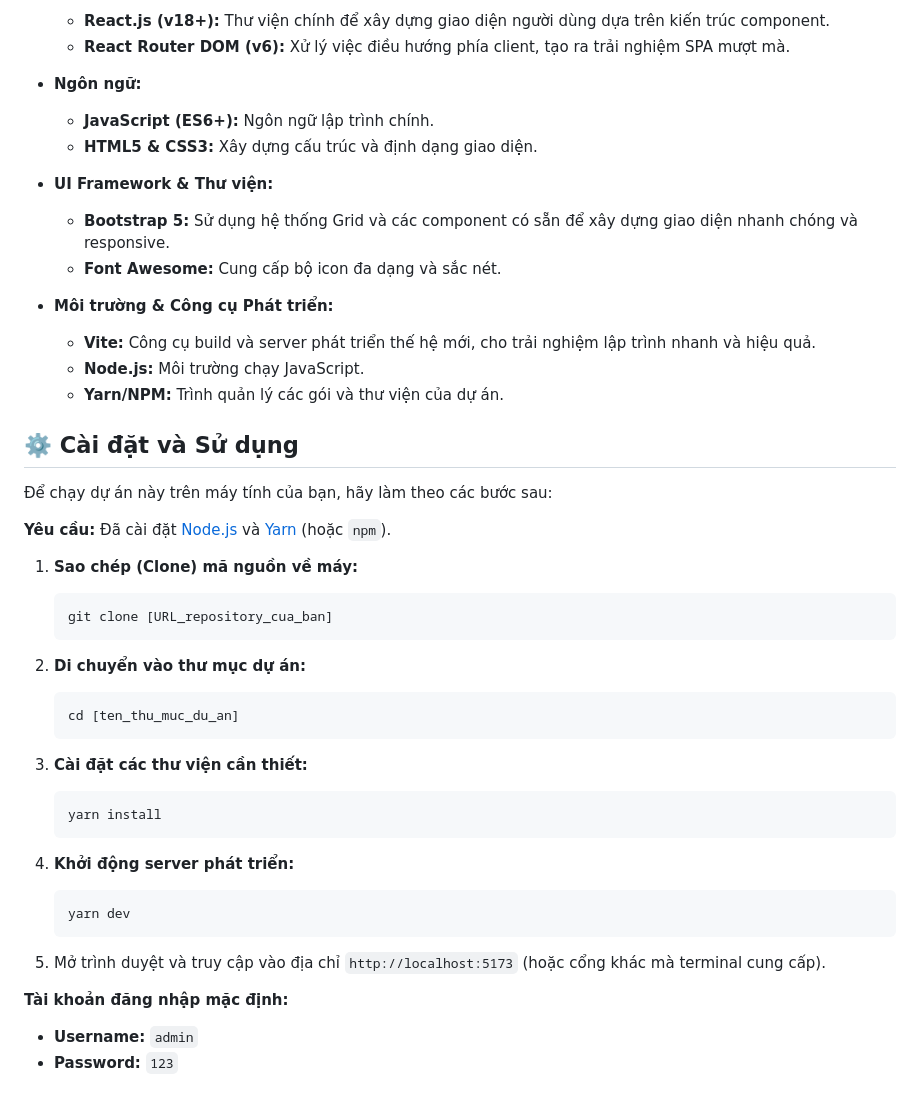
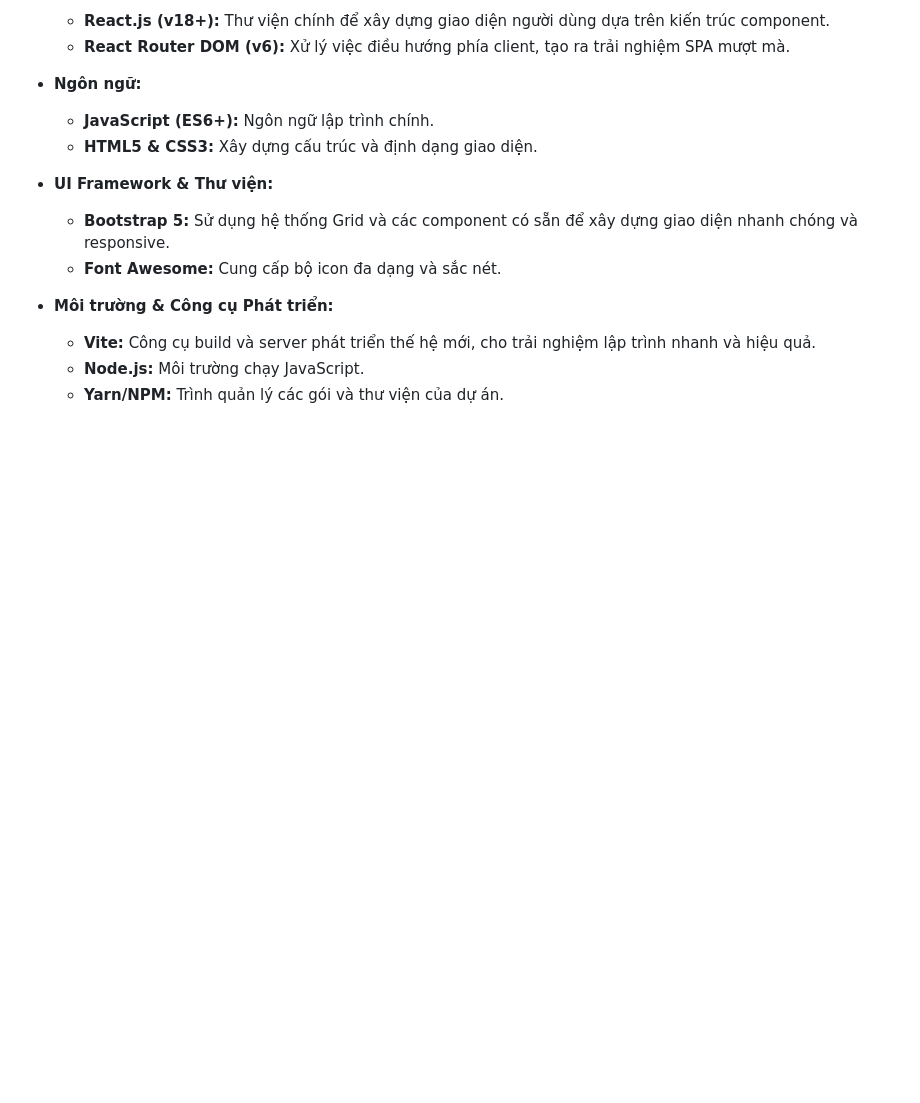
Before and after one commit to pth24022005/CSE702025-N06-Nhom-8, a Markdown page: README.md, the part around the change. Drawn GitHub-style; blank space fills up the shorter version.

````diff
--- a/README.md
+++ b/README.md
@@ -58,35 +58,3 @@ Hệ thống bao gồm các module quản lý toàn diện:
   - **Vite:** Công cụ build và server phát triển thế hệ mới, cho trải nghiệm lập trình nhanh và hiệu quả.
   - **Node.js:** Môi trường chạy JavaScript.
   - **Yarn/NPM:** Trình quản lý các gói và thư viện của dự án.
-
-## ⚙️ Cài đặt và Sử dụng
-
-Để chạy dự án này trên máy tính của bạn, hãy làm theo các bước sau:
-
-**Yêu cầu:** Đã cài đặt [Node.js](https://nodejs.org/) và [Yarn](https://yarnpkg.com/) (hoặc `npm`).
-
-1.  **Sao chép (Clone) mã nguồn về máy:**
-    ```bash
-    git clone [URL_repository_cua_ban]
-    ```
-
-2.  **Di chuyển vào thư mục dự án:**
-    ```bash
-    cd [ten_thu_muc_du_an]
-    ```
-
-3.  **Cài đặt các thư viện cần thiết:**
-    ```bash
-    yarn install
-    ```
-
-4.  **Khởi động server phát triển:**
-    ```bash
-    yarn dev
-    ```
-
-5.  Mở trình duyệt và truy cập vào địa chỉ `http://localhost:5173` (hoặc cổng khác mà terminal cung cấp).
-
-**Tài khoản đăng nhập mặc định:**
--   **Username:** `admin`
--   **Password:** `123`
````
